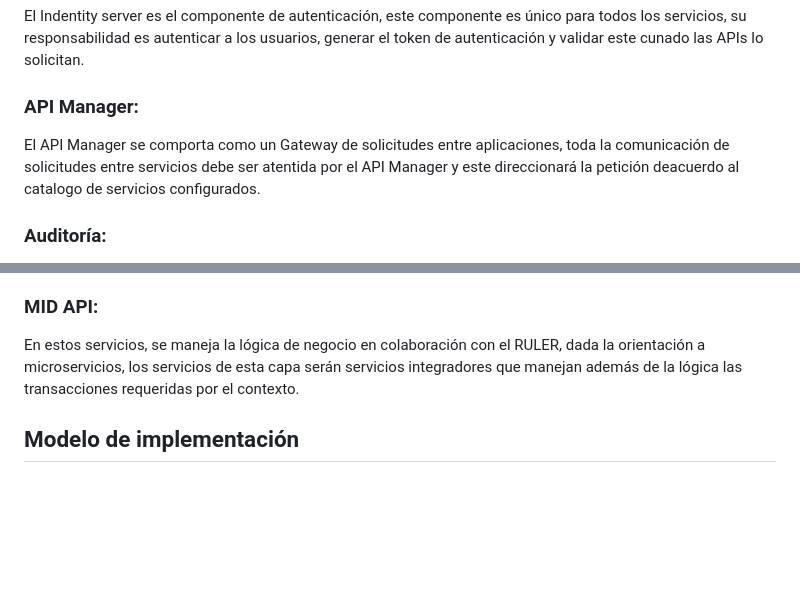
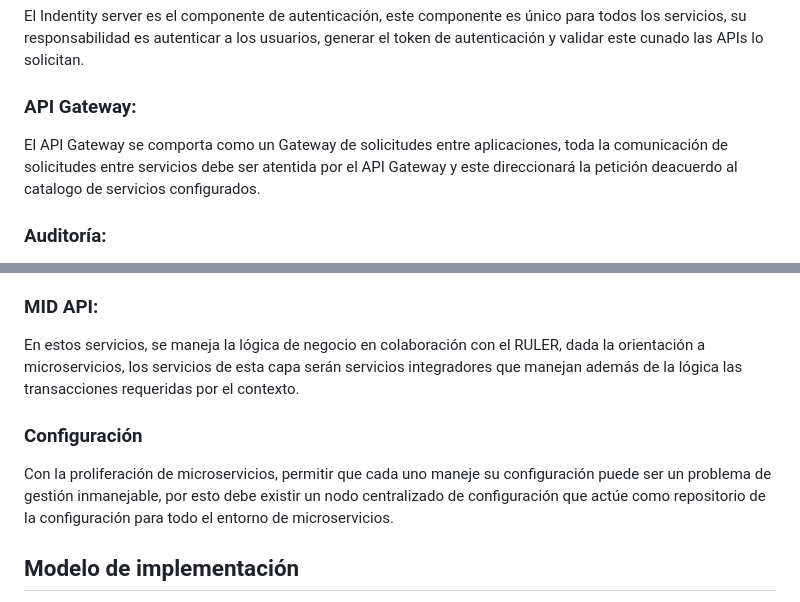
Before and after one commit to udistrital/arquitectura_docs, a Markdown page: aplicaciones/arquitectura_aplicaciones.md, 2 parts joined by grey strips. Rendered like a GitHub page; blank space fills up the shorter version.

Commit message:
arquitectura de implementación

```diff
--- a/aplicaciones/arquitectura_aplicaciones.md
+++ b/aplicaciones/arquitectura_aplicaciones.md
@@ -47,8 +47,8 @@ El cliente en la estructura de aplicaciones consistenen un estático que obedece
 ### Identity Server:
 El Indentity server es el componente de autenticación, este componente es único para todos los servicios, su responsabilidad es autenticar a los usuarios, generar el token de autenticación y validar este cunado las APIs lo solicitan.
 
-### API Manager:
-El API Manager se comporta como un Gateway de solicitudes entre aplicaciones, toda la comunicación de solicitudes entre servicios debe ser atentida por el API Manager y este direccionará la petición deacuerdo al catalogo de servicios configurados.
+### API Gateway:
+El API Gateway se comporta como un Gateway de solicitudes entre aplicaciones, toda la comunicación de solicitudes entre servicios debe ser atentida por el API Gateway y este direccionará la petición deacuerdo al catalogo de servicios configurados.
 
 ### Auditoría:
 El servicio de auditoría es el responsable de registrar todos los eventos que ocurren entre los diferentes servicios, ya que el responsable de gestionar estos eventos es el API Manager, sera este quien se conecte con el servicio de auditoría para el registro del evento.
@@ -62,4 +62,7 @@ Los servicios de tipo CRUD son la capa de abstracción para la persistencia, en
 ### MID API:
 En estos servicios, se maneja la lógica de negocio en colaboración con el RULER, dada la orientación a microservicios, los servicios de esta capa serán servicios integradores que manejan además de la lógica las transacciones requeridas por el contexto.
 
+### Configuración
+Con la proliferación de microservicios, permitir que cada uno maneje su configuración puede ser un problema de gestión inmanejable, por esto debe existir un nodo centralizado de configuración que actúe como repositorio de la configuración para todo el entorno de microservicios.
+
 ## Modelo de implementación
```
Also changed, not shown: other parts of aplicaciones/arquitectura_aplicaciones.md (+1 -2 lines), aplicaciones/arquitectura_general_servicios.png, aplicaciones/arquitectura_implementacion_microservicios.png (added), 2 other files.
